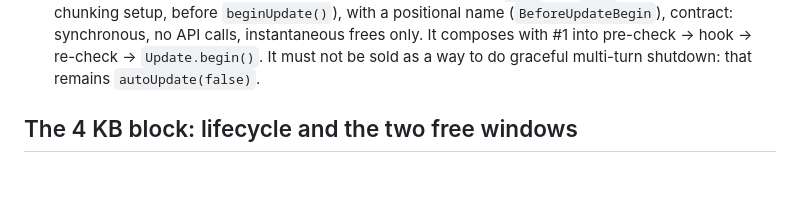
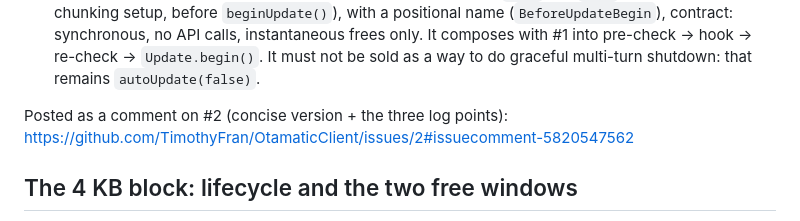
Before and after one commit to TimothyFran/OtamaticClient, a Markdown page: ISSUE_TRIAGE.md, the part around the change. Rendered like a GitHub page; blank space fills up the shorter version.

Commit message:
Triage: link the comment posted on issue #2

```diff
--- a/ISSUE_TRIAGE.md
+++ b/ISSUE_TRIAGE.md
@@ -166,6 +166,9 @@ Options:
   composes with #1 into pre-check → hook → re-check → `Update.begin()`. It must not be sold as
   a way to do graceful multi-turn shutdown: that remains `autoUpdate(false)`.
 
+Posted as a comment on #2 (concise version + the three log points):
+https://github.com/TimothyFran/OtamaticClient/issues/2#issuecomment-5820547562
+
 
 ## The 4 KB block: lifecycle and the two free windows
 
```
